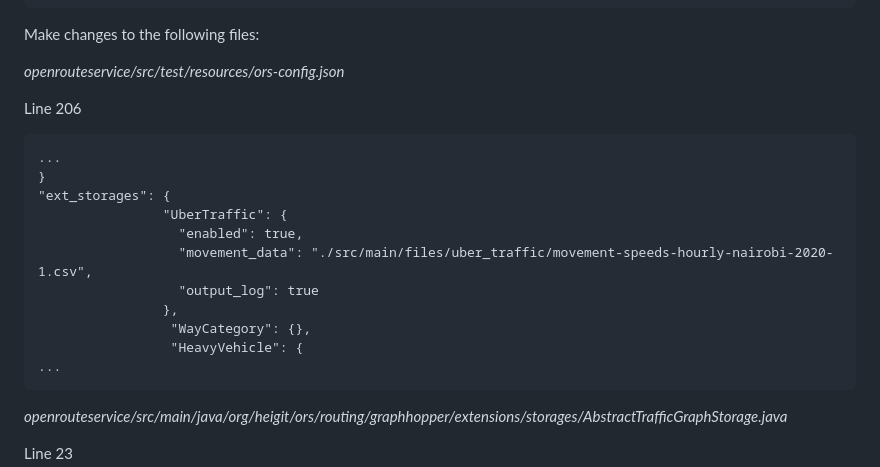
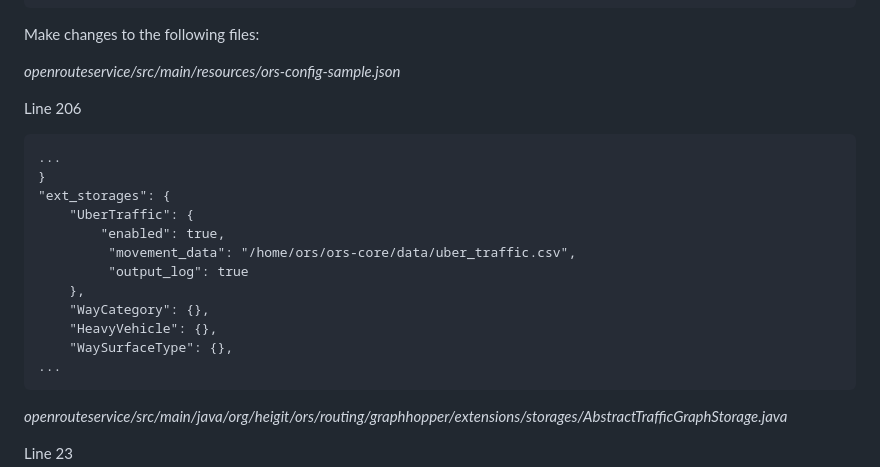
Before and after one commit to GIScience/nairobi-uber-access, a Markdown page: setup_readme.md, the part around the change. GitHub-like rendering.

Commit message:
correct ors config setup

````diff
--- a/setup_readme.md
+++ b/setup_readme.md
@@ -44,7 +44,7 @@ services:
 
 Make changes to the following files:
 
-_openrouteservice/src/test/resources/ors-config.json_
+_openrouteservice/src/main/resources/ors-config-sample.json_
 
 Line 206
 
@@ -52,13 +52,14 @@ Line 206
 ...
 }
 "ext_storages": {
-                "UberTraffic": {
-                  "enabled": true,
-                  "movement_data": "./src/main/files/uber_traffic/movement-speeds-hourly-nairobi-2020-1.csv",
-                  "output_log": true
-                },
-                 "WayCategory": {},
-                 "HeavyVehicle": {
+    "UberTraffic": {
+        "enabled": true,
+         "movement_data": "/home/ors/ors-core/data/uber_traffic.csv",
+         "output_log": true
+    },
+    "WayCategory": {},
+    "HeavyVehicle": {},
+    "WaySurfaceType": {},
 ...
 ```
 
````
